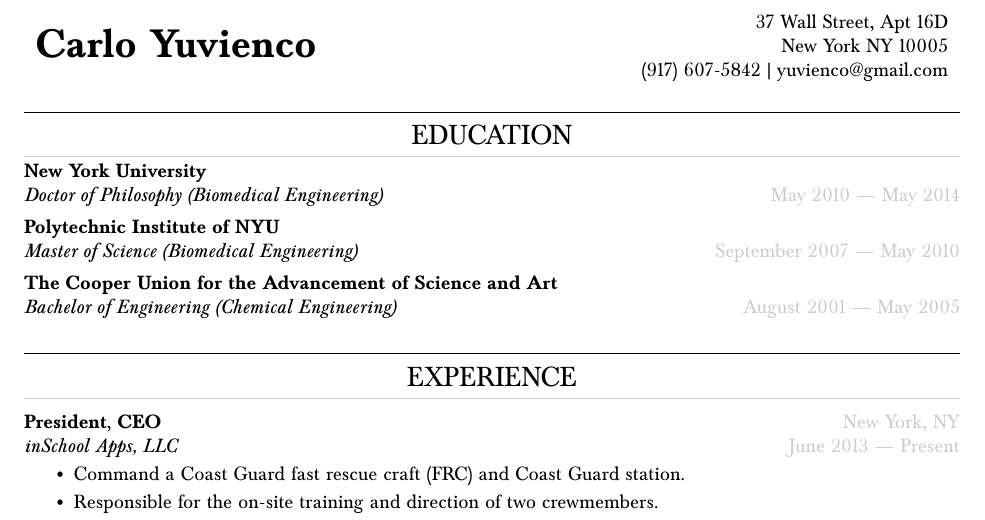
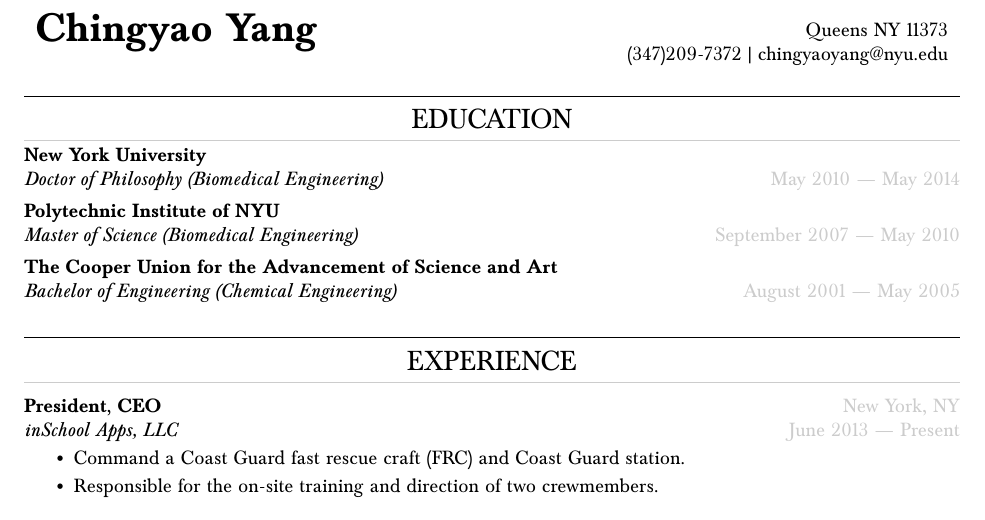
Before and after one commit to ChingYaoYang/Latex-Resume, a LaTeX CV (resume.tex): part of page 1 of 2, cut at the place of the change. Compiled offline with pdfLaTeX.

Commit message:
Change of name and info
Change name and location/phone info

```diff
--- a/resume.tex
+++ b/resume.tex
@@ -22,12 +22,12 @@
 \addbibresource{resume.bib}
 
 % Name and contact information
-\newcommand{\name}{Carlo Yuvienco}
-\newcommand{\street}{37 Wall Street, Apt 16D}
-\newcommand{\city}{New York NY }
-\newcommand{\postal}{10005}
-\newcommand{\phone}{(917) 607-5842 }
-\newcommand{\email}{yuvienco@gmail.com}
+\newcommand{\name}{Chingyao Yang}
+\newcommand{\street}{}
+\newcommand{\city}{Queens NY }
+\newcommand{\postal}{11373}
+\newcommand{\phone}{ (347)209-7372 }
+\newcommand{\email}{chingyaoyang@nyu.edu}
 
 % Colors
 \definecolor{light-grey}{gray}{0.8}
```
